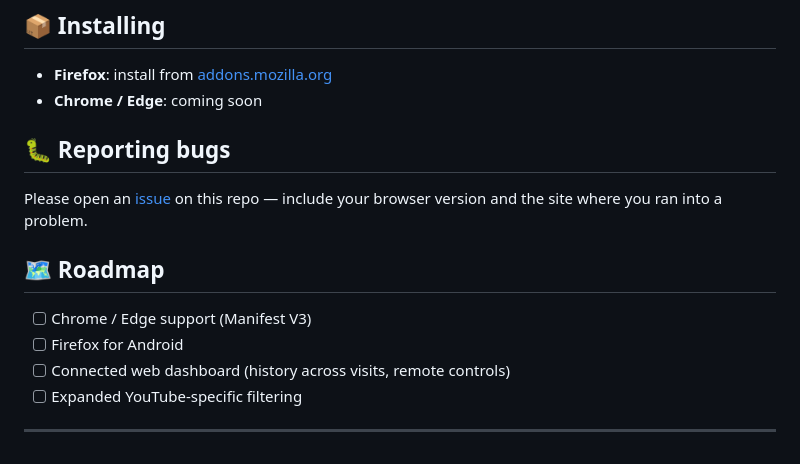
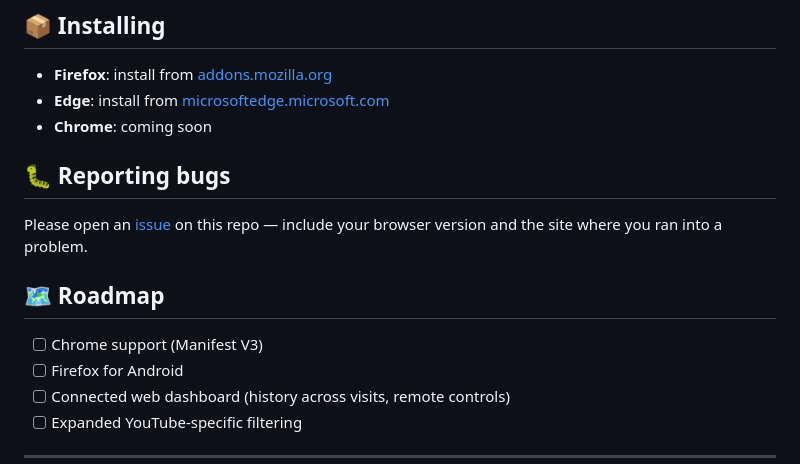
Before and after one commit to L-Malakar/bration-extension, a Markdown page: README.md, the part around one of its changes. Rendered like a GitHub page.

Commit message:
Update README with Edge support and license badge

```diff
--- a/README.md
+++ b/README.md
@@ -52,7 +53,8 @@ This produces the same `wasm-core/` output bundled with the extension. The build
 ## 📦 Installing
 
 - **Firefox**: install from [addons.mozilla.org](https://addons.mozilla.org/en-US/firefox/addon/bration-extension/)
-- **Chrome / Edge**: coming soon
+- **Edge**: install from [microsoftedge.microsoft.com](https://microsoftedge.microsoft.com/addons/detail/brationextension/fpphlmhdkhdaiobfohfnchinepnklgme)
+- **Chrome**: coming soon
 
 ## 🐛 Reporting bugs
 
@@ -60,7 +62,7 @@ Please open an [issue](https://github.com/L-Malakar/bration-extension/issues/new
 
 ## 🗺️ Roadmap
 
-- [ ] Chrome / Edge support (Manifest V3)
+- [ ] Chrome support (Manifest V3)
 - [ ] Firefox for Android
 - [ ] Connected web dashboard (history across visits, remote controls)
 - [ ] Expanded YouTube-specific filtering
```
Also changed, not shown: other parts of README.md (+2 -1 lines).
